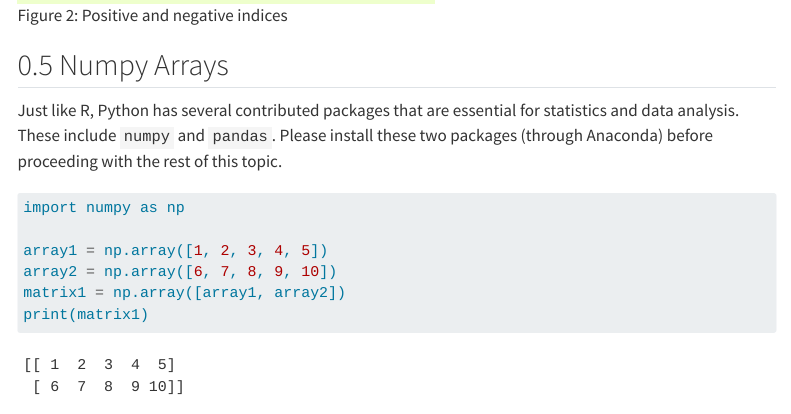
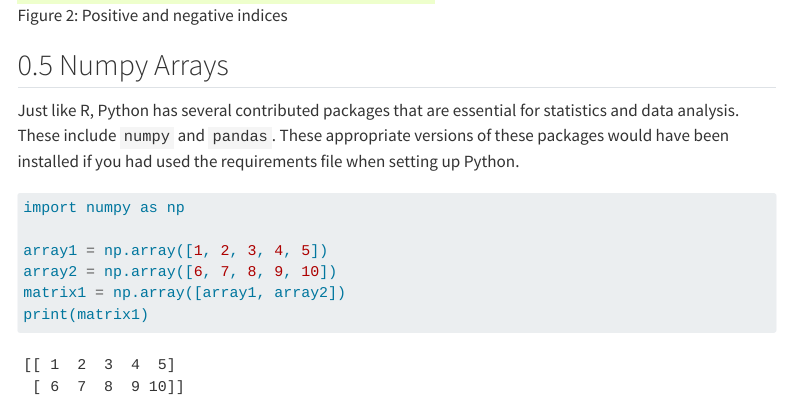
Before and after one commit to singator/st2137-book, a Quarto document (02-intro_to_python.qmd): the page in a window 1100 px wide, from 4030 px down. Rendered offline with R 4.5, knitr and Pandoc in place of Quarto, with nearby package versions; some code elsewhere in the file could not run offline; menus at the side of the page are left out.

Commit message:
updated python chapter to remove reference to anaconda

````diff
--- a/02-intro_to_python.qmd
+++ b/02-intro_to_python.qmd
@@ -161,8 +161,9 @@ positive and negative indexes work together.
 ## Numpy Arrays
 
 Just like R, Python has several contributed packages that are essential for statistics
-and data analysis. These include `numpy` and `pandas`. Please install these two
-packages (through Anaconda) before proceeding with the rest of this topic.
+and data analysis. These include `numpy` and `pandas`. These appropriate versions of these
+packages would have been installed if you had used the requirements file when setting up
+Python.
 
 ```{python np-1}
 import numpy as np
````
